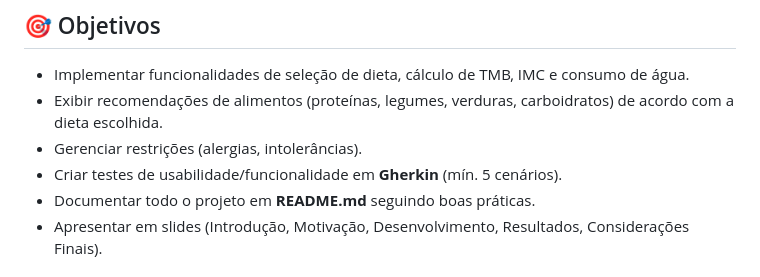
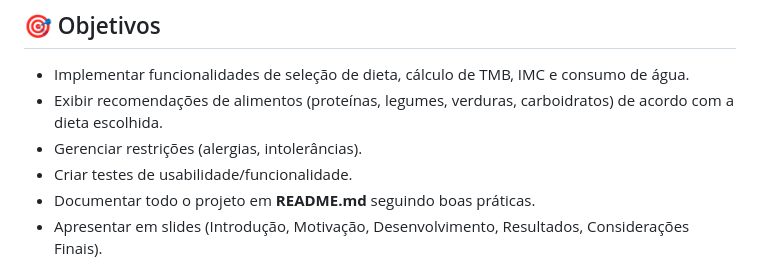
Before and after one commit to nutrifacilUNAvcig/A3-Especificacao, a Markdown page: README.md, the part around the change. Rendered like a GitHub page.

```diff
--- a/README.md
+++ b/README.md
@@ -7,7 +7,7 @@ Desenvolver em **grupo (máx. 6 alunos)** uma solução completa para o **NutriF
 - Implementar funcionalidades de seleção de dieta, cálculo de TMB, IMC e consumo de água.
 - Exibir recomendações de alimentos (proteínas, legumes, verduras, carboidratos) de acordo com a dieta escolhida.
 - Gerenciar restrições (alergias, intolerâncias).
-- Criar testes de usabilidade/funcionalidade em **Gherkin** (mín. 5 cenários).
+- Criar testes de usabilidade/funcionalidade.
 - Documentar todo o projeto em **README.md** seguindo boas práticas.
 - Apresentar em slides (Introdução, Motivação, Desenvolvimento, Resultados, Considerações Finais).
 
```
